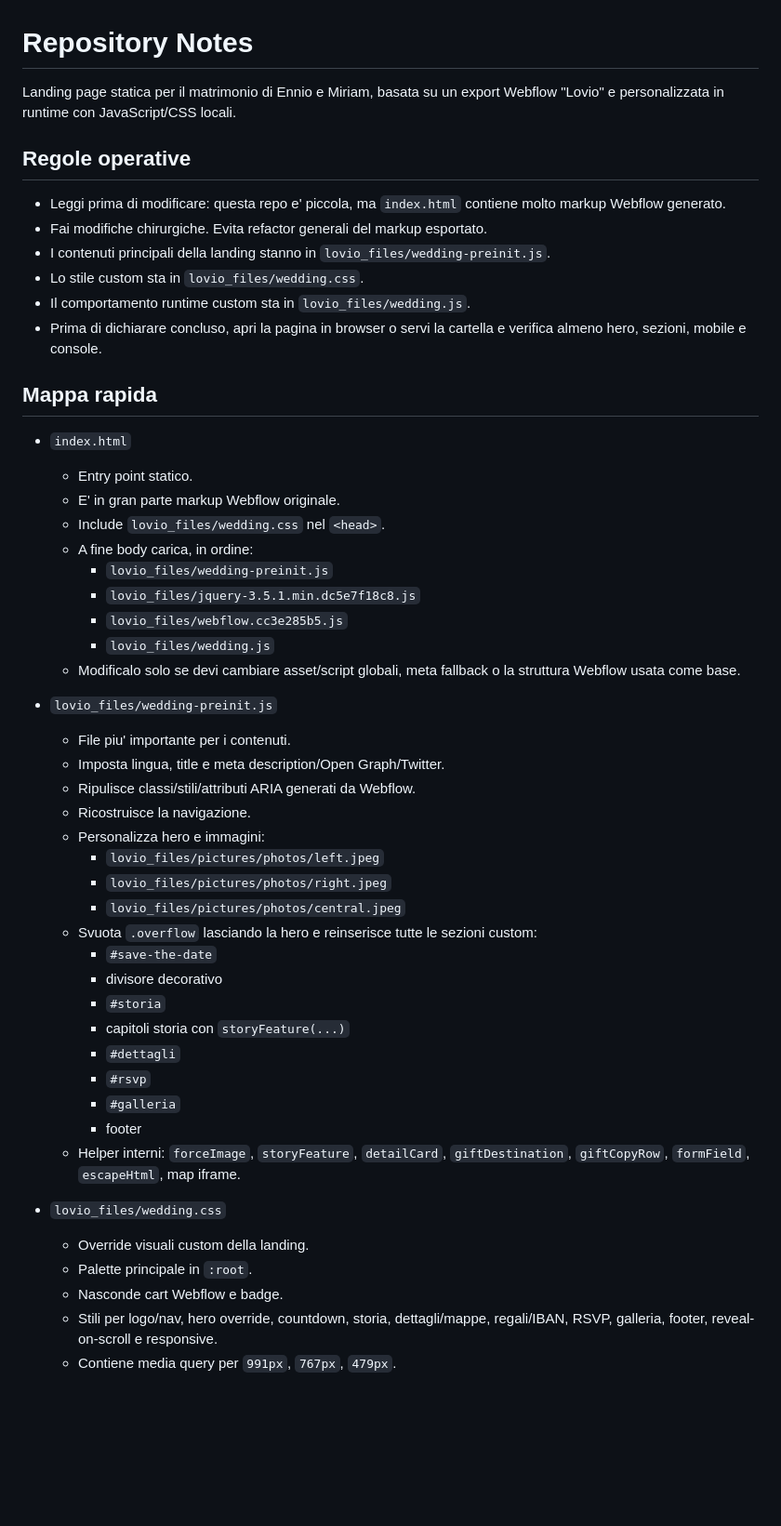
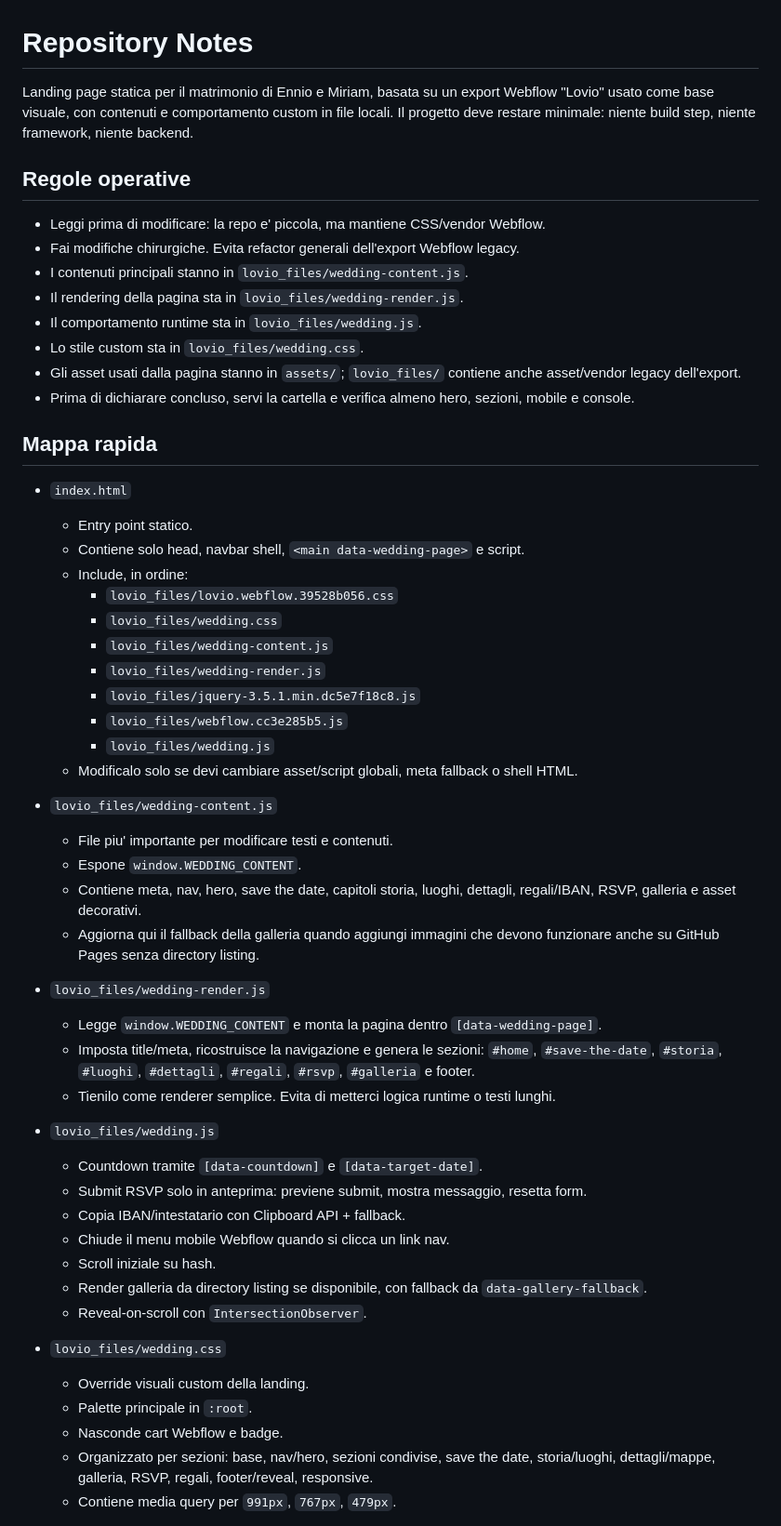
Before and after one commit to EnnioEvo/wedding, a Markdown page: AGENTS.md, the part around one of its changes. Shown at 93% size. Rendered like a GitHub page; blank space fills up the shorter version.

Commit message:
update agents

```diff
--- a/AGENTS.md
+++ b/AGENTS.md
@@ -1,59 +1,72 @@
 # Repository Notes
 
 Landing page statica per il matrimonio di Ennio e Miriam, basata su un export
-Webflow "Lovio" e personalizzata in runtime con JavaScript/CSS locali.
+Webflow "Lovio" usato come base visuale, con contenuti e comportamento custom in
+file locali. Il progetto deve restare minimale: niente build step, niente
+framework, niente backend.
 
 ## Regole operative
 
-- Leggi prima di modificare: questa repo e' piccola, ma `index.html` contiene molto
-  markup Webflow generato.
-- Fai modifiche chirurgiche. Evita refactor generali del markup esportato.
-- I contenuti principali della landing stanno in `lovio_files/wedding-preinit.js`.
+- Leggi prima di modificare: la repo e' piccola, ma mantiene CSS/vendor Webflow.
+- Fai modifiche chirurgiche. Evita refactor generali dell'export Webflow legacy.
+- I contenuti principali stanno in `lovio_files/wedding-content.js`.
+- Il rendering della pagina sta in `lovio_files/wedding-render.js`.
+- Il comportamento runtime sta in `lovio_files/wedding.js`.
 - Lo stile custom sta in `lovio_files/wedding.css`.
-- Il comportamento runtime custom sta in `lovio_files/wedding.js`.
-- Prima di dichiarare concluso, apri la pagina in browser o servi la cartella e
-  verifica almeno hero, sezioni, mobile e console.
+- Gli asset usati dalla pagina stanno in `assets/`; `lovio_files/` contiene anche
+  asset/vendor legacy dell'export.
+- Prima di dichiarare concluso, servi la cartella e verifica almeno hero,
+  sezioni, mobile e console.
 
 ## Mappa rapida
 
 - `index.html`
   - Entry point statico.
-  - E' in gran parte markup Webflow originale.
-  - Include `lovio_files/wedding.css` nel `<head>`.
-  - A fine body carica, in ordine:
-    - `lovio_files/wedding-preinit.js`
+  - Contiene solo head, navbar shell, `<main data-wedding-page>` e script.
+  - Include, in ordine:
+    - `lovio_files/lovio.webflow.39528b056.css`
+    - `lovio_files/wedding.css`
+    - `lovio_files/wedding-content.js`
+    - `lovio_files/wedding-render.js`
     - `lovio_files/jquery-3.5.1.min.dc5e7f18c8.js`
     - `lovio_files/webflow.cc3e285b5.js`
     - `lovio_files/wedding.js`
-  - Modificalo solo se devi cambiare asset/script globali, meta fallback o la
-    struttura Webflow usata come base.
+  - Modificalo solo se devi cambiare asset/script globali, meta fallback o shell
+    HTML.
 
-- `lovio_files/wedding-preinit.js`
-  - File piu' importante per i contenuti.
-  - Imposta lingua, title e meta description/Open Graph/Twitter.
-  - Ripulisce classi/stili/attributi ARIA generati da Webflow.
-  - Ricostruisce la navigazione.
-  - Personalizza hero e immagini:
-    - `lovio_files/pictures/photos/left.jpeg`
-    - `lovio_files/pictures/photos/right.jpeg`
-    - `lovio_files/pictures/photos/central.jpeg`
-  - Svuota `.overflow` lasciando la hero e reinserisce tutte le sezioni custom:
-    - `#save-the-date`
-    - divisore decorativo
-    - `#storia`
-    - capitoli storia con `storyFeature(...)`
-    - `#dettagli`
-    - `#rsvp`
-    - `#galleria`
-    - footer
-  - Helper interni: `forceImage`, `storyFeature`, `detailCard`,
-    `giftDestination`, `giftCopyRow`, `formField`, `escapeHtml`, map iframe.
+- `lovio_files/wedding-content.js`
+  - File piu' importante per modificare testi e contenuti.
+  - Espone `window.WEDDING_CONTENT`.
+  - Contiene meta, nav, hero, save the date, capitoli storia, luoghi, dettagli,
+    regali/IBAN, RSVP, galleria e asset decorativi.
+  - Aggiorna qui il fallback della galleria quando aggiungi immagini che devono
+    funzionare anche su GitHub Pages senza directory listing.
+
+- `lovio_files/wedding-render.js`
+  - Legge `window.WEDDING_CONTENT` e monta la pagina dentro
+    `[data-wedding-page]`.
+  - Imposta title/meta, ricostruisce la navigazione e genera le sezioni:
+    `#home`, `#save-the-date`, `#storia`, `#luoghi`, `#dettagli`, `#regali`,
+    `#rsvp`, `#galleria` e footer.
+  - Tienilo come renderer semplice. Evita di metterci logica runtime o testi
+    lunghi.
+
+- `lovio_files/wedding.js`
+  - Countdown tramite `[data-countdown]` e `[data-target-date]`.
+  - Submit RSVP solo in anteprima: previene submit, mostra messaggio, resetta form.
+  - Copia IBAN/intestatario con Clipboard API + fallback.
+  - Chiude il menu mobile Webflow quando si clicca un link nav.
+  - Scroll iniziale su hash.
+  - Render galleria da directory listing se disponibile, con fallback da
+    `data-gallery-fallback`.
+  - Reveal-on-scroll con `IntersectionObserver`.
 
 - `lovio_files/wedding.css`
   - Override visuali custom della landing.
   - Palette principale in `:root`.
   - Nasconde cart Webflow e badge.
-  - Stili per logo/nav, hero override, countdown, storia, dettagli/mappe,
-    regali/IBAN, RSVP, galleria, footer, reveal-on-scroll e responsive.
+  - Organizzato per sezioni: base, nav/hero, sezioni condivise, save the date,
+    storia/luoghi, dettagli/mappe, galleria, RSVP, regali, footer/reveal,
+    responsive.
   - Contiene media query per `991px`, `767px`, `479px`.
 
```
Also changed, not shown: other parts of AGENTS.md (+34 -23 lines).
